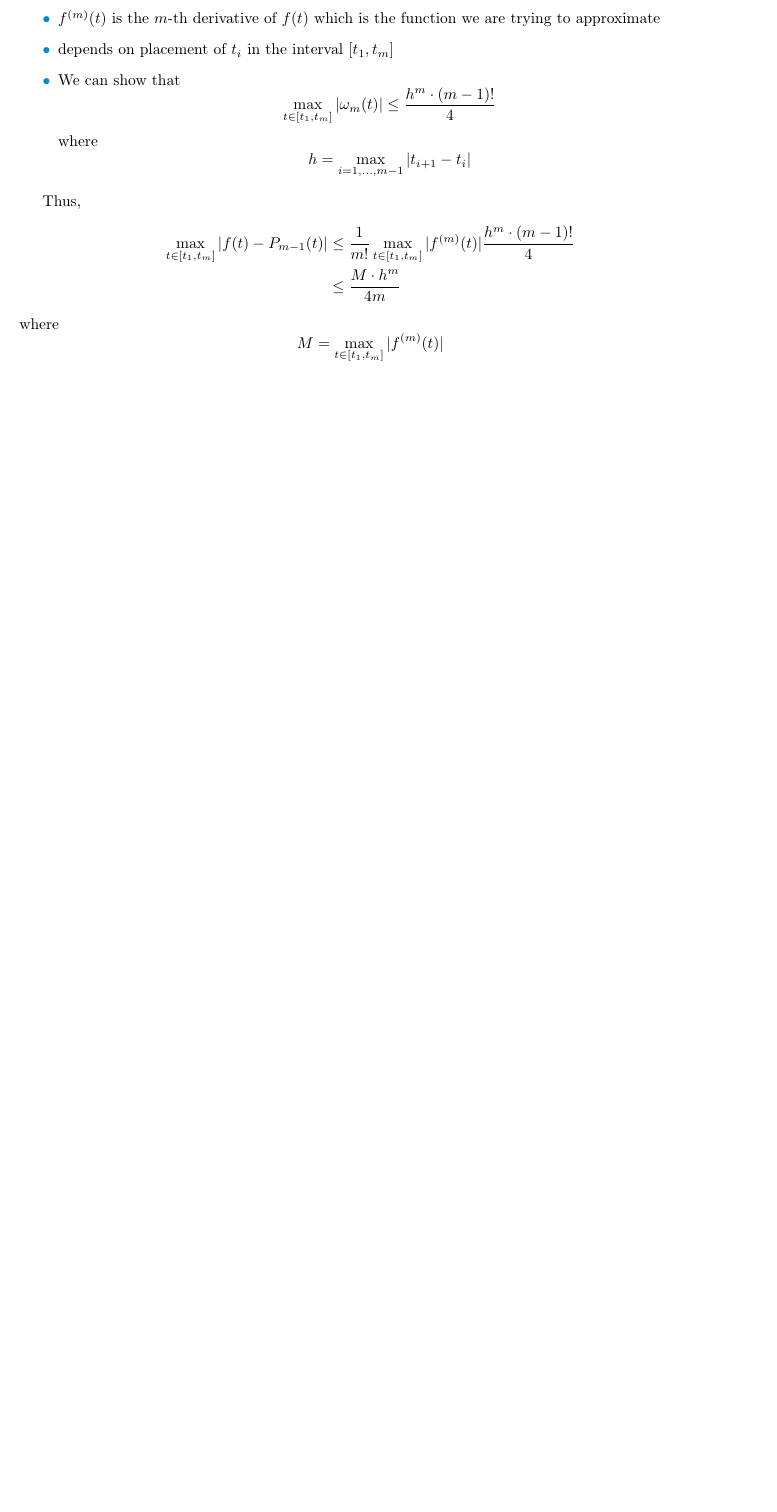
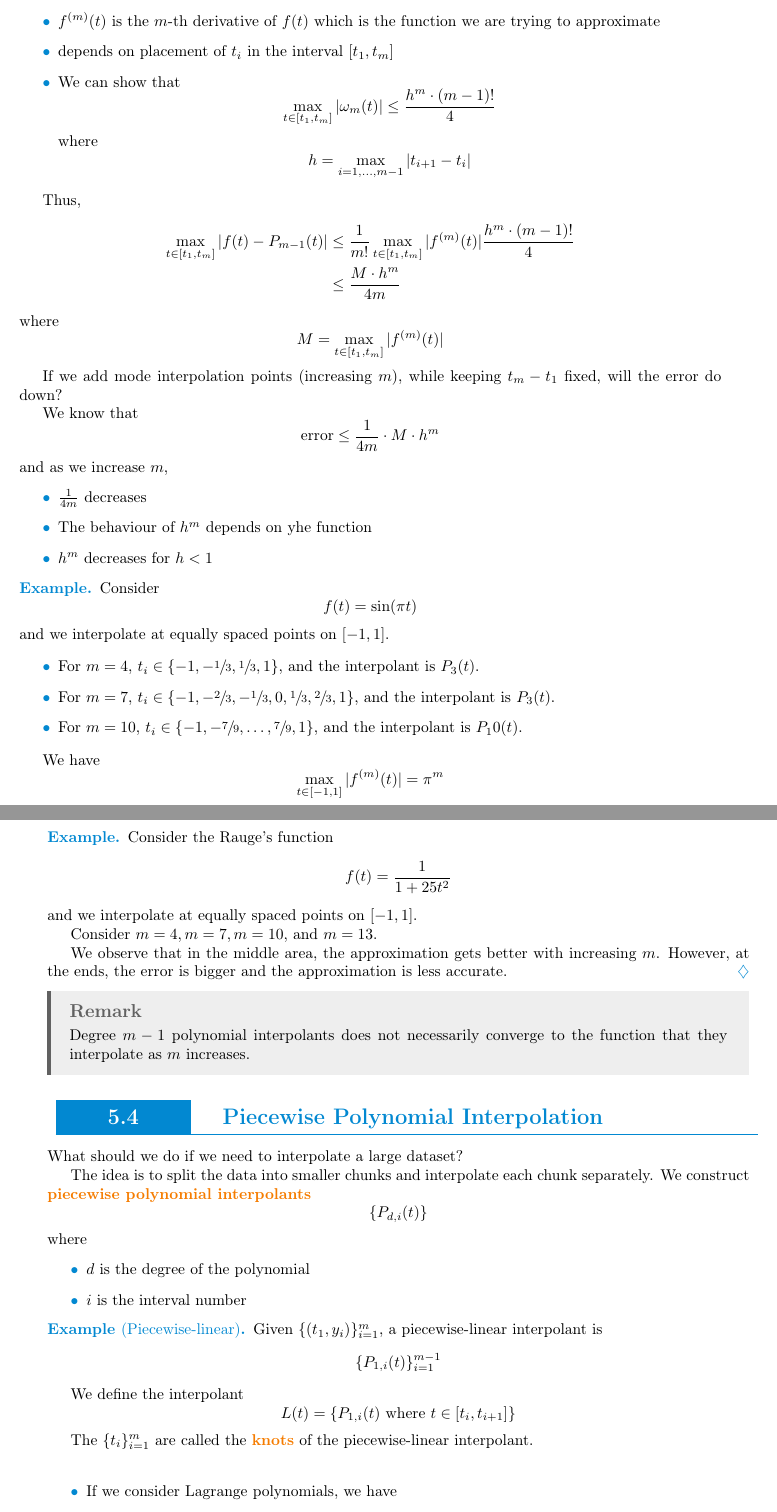
Before and after one commit to LanceLi1416/CSC336-Lecture-Notes, a LaTeX thesis (main.tex, which reads chapters/chapter5.tex): part of page 59 of 64 before the commit and two parts of pages 59 and 60 of 66 after it, the two joined at a grey line, cut so that both start at the same text, the shorter picture padded with empty space. The pictures show the PDF file main.pdf that the author committed with the source.

Commit message:
Lecture 26 - 2025-03-11

```diff
--- a/chapters/chapter5.tex
+++ b/chapters/chapter5.tex
@@ -566,6 +566,8 @@ We know that
     \end{tabular}
 \end{table}
 
+\section{Error Analysis}
+
 What about accuracy? We know \[
     P_{m-1}(t_i) = y_i \quad \text{for all } i = 1, 2, \ldots, m
 \] but how can we determine if \( P_{m-1}(t) \) is a good approximation for \( f(t) \) for \( t \neq t_i \)?
@@ -602,3 +604,84 @@ Thus, \begin{align*}
 \end{align*} where \[
     M = \max_{t \in [t_1, t_m]} | f^{(m)}(t) |
 \]
+
+If we add mode interpolation points (increasing \( m \)), while keeping \( t_m - t_1 \) fixed, will the error do down?
+
+We know that \[
+    \text{error} \leq \frac{1}{4m} \cdot M \cdot h^m
+\] and as we increase \( m \),
+\begin{itemize}
+    \item \( \frac{1}{4m} \) decreases
+    \item The behaviour of \( h^m \) depends on yhe function
+    \item \( h^m \) decreases for \( h < 1 \)
+\end{itemize}
+
+\begin{example}
+    Consider \[
+        f(t) = \sin(\pi t)
+    \] and we interpolate at equally spaced points on \( [-1, 1] \).
+
+    \begin{itemize}
+        \item For \( m = 4 \), \( t_i \in \{ -1, -\sfrac{1}{3}, \sfrac{1}{3}, 1 \} \), and the interpolant is \( P_3(t) \).
+        \item For \( m = 7 \), \( t_i \in \{ -1, -\sfrac{2}{3}, -\sfrac{1}{3}, 0, \sfrac{1}{3}, \sfrac{2}{3}, 1 \} \), and the interpolant is \( P_3(t) \).
+        \item For \( m = 10 \), \( t_i \in \{ -1, -\sfrac{7}{9}, \dots, \sfrac{7}{9}, 1 \} \), and the interpolant is \( P_10(t) \).
+    \end{itemize}
+
+    % TODO: Plot
+
+    We have \[
+        \max_{t \in [-1, 1]} | f^{(m)}(t) | = \pi^m
+    \]
+\end{example}
+
+\begin{example}
+    Consider the Rauge's function \[
+        f(t) = \frac{1}{1 + 25t^2}
+    \] and we interpolate at equally spaced points on \( [-1, 1] \).
+
+    Consider \( m = 4, m = 7, m = 10, \) and \( m = 13 \).
+
+    % TODO: Plot
+
+    We observe that in the middle area, the approximation gets better with increasing \( m \). However, at the ends, the error is bigger and the approximation is less accurate.
+\end{example}
+
+\begin{remark}
+    Degree \( m - 1 \) polynomial interpolants does not necessarily converge to the function that they interpolate as \( m \) increases.
+\end{remark}
+
+\section{Piecewise Polynomial Interpolation}
+
+What should we do if we need to interpolate a large dataset?
+
+The idea is to split the data into smaller chunks and interpolate each chunk separately. We construct \term{piecewise polynomial interpolants} \[
+    \{ P_{d,i}(t) \}
+\] where
+\begin{itemize}
+    \item \( d \) is the degree of the polynomial
+    \item \( i \) is the interval number
+\end{itemize}
+
+\begin{example}[Piecewise-linear]
+    Given \( \{ (t_1, y_i ) \}_{i=1}^{m} \), a piecewise-linear interpolant is \[
+        \{ P_{1,i}(t) \}_{i=1}^{m-1}
+    \]
+
+    We define the interpolant \[
+        L(t) = \{ P_{1,i}(t) \text{ where } t \in [t_i, t_{i+1}] \}
+    \]
+
+    The \( \{ t_i \}_{i=1}^{m} \) are called the \term{knots} of the piecewise-linear interpolant.
+
+        {~~~}
+
+    \begin{itemize}
+        \item If we consider Lagrange polynomials, we have \[
+                  P_{1,i}(t) = y_i \frac{t-t_{i+1}}{t_i - t_{i+1}} + y_{i+1} \frac{t-t_i}{t_{i+1} - t_i}
+              \]
+
+        \item If we consider Newton polynomials, we have \[
+                  P_{1,i}(t) = y_i + \frac{y_{i+1} - y_i}{t_{i+1} - t_i} (t - t_i)
+              \]
+    \end{itemize}
+\end{example}
@@ -604,0 +705,9 @@ Thus, \begin{align*}
+\end{remark}
+
+\subsection{Accuracy}
+
+Suppose \( L(t) \) interpolates \( f(x) \) at knots \( \{ t_i \}_{i=1}^{m} \).
+We have \[
+    f(t) - L(t) = f(t) - P_{1,i}(t) = \frac{1}{2!} f''(c_t) \Big[ (t - t_i)(t - t_{i+1}) \Big]
+\] for some \[
+    c_t \in ( t_i, t_{i+1} )
```
Also changed, not shown: config/config.tex (+1 -0 lines), main.pdf, tikz/main-figure7.pdf (added), chapters/chapter5.tex (35 more changed lines).
